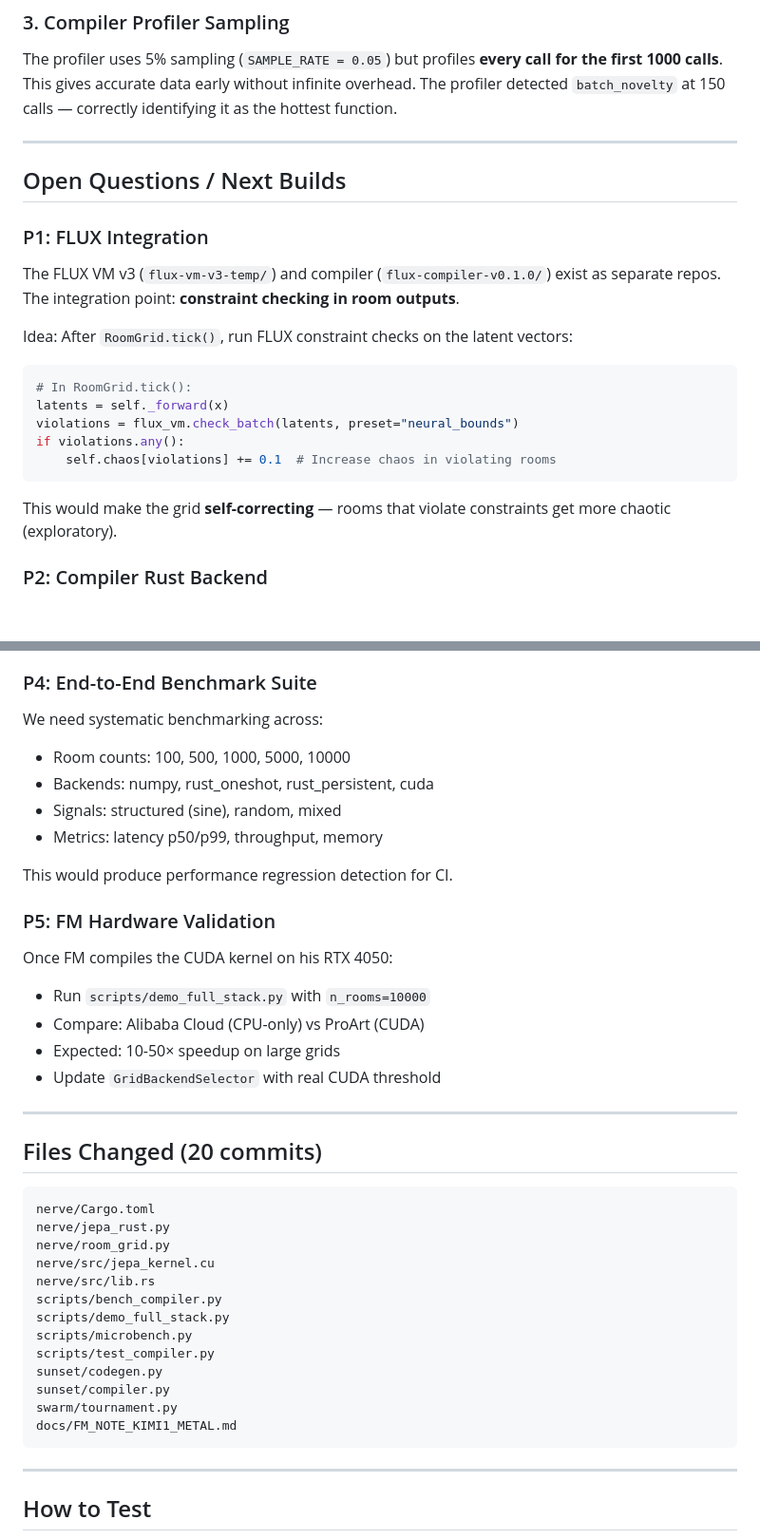
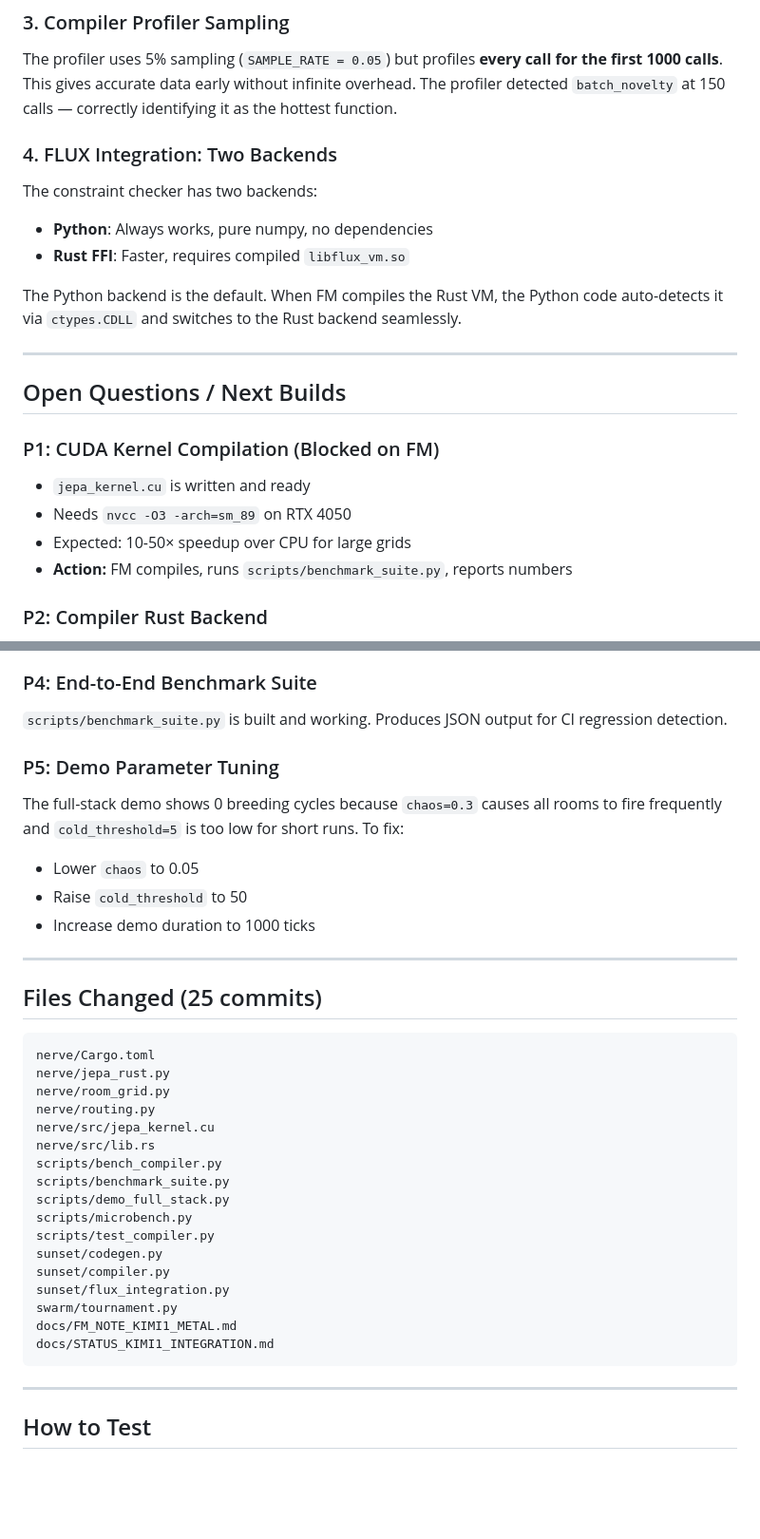
Before and after one commit to SuperInstance/sunset-ecosystem, a Markdown page: docs/STATUS_KIMI1_INTEGRATION.md, 2 parts joined by grey strips. Shown at 95% size. GitHub-like rendering; blank space fills up the shorter version.

````diff
--- a/docs/STATUS_KIMI1_INTEGRATION.md
+++ b/docs/STATUS_KIMI1_INTEGRATION.md
@@ -116,24 +122,24 @@ The auto-dispatch selects based on room count. For 2000 rooms, persistent is cle
 
 The profiler uses 5% sampling (`SAMPLE_RATE = 0.05`) but profiles **every call for the first 1000 calls**. This gives accurate data early without infinite overhead. The profiler detected `batch_novelty` at 150 calls — correctly identifying it as the hottest function.
 
+### 4. FLUX Integration: Two Backends
+
+The constraint checker has two backends:
+- **Python**: Always works, pure numpy, no dependencies
+- **Rust FFI**: Faster, requires compiled `libflux_vm.so`
+
+The Python backend is the default. When FM compiles the Rust VM, the Python code auto-detects it via `ctypes.CDLL` and switches to the Rust backend seamlessly.
+
 ---
 
 ## Open Questions / Next Builds
 
-### P1: FLUX Integration
+### P1: CUDA Kernel Compilation (Blocked on FM)
 
-The FLUX VM v3 (`flux-vm-v3-temp/`) and compiler (`flux-compiler-v0.1.0/`) exist as separate repos. The integration point: **constraint checking in room outputs**.
-
-Idea: After `RoomGrid.tick()`, run FLUX constraint checks on the latent vectors:
-```python
-# In RoomGrid.tick():
-latents = self._forward(x)
-violations = flux_vm.check_batch(latents, preset="neural_bounds")
-if violations.any():
-    self.chaos[violations] += 0.1  # Increase chaos in violating rooms
-```
-
-This would make the grid **self-correcting** — rooms that violate constraints get more chaotic (exploratory).
+- `jepa_kernel.cu` is written and ready
+- Needs `nvcc -O3 -arch=sm_89` on RTX 4050
+- Expected: 10-50× speedup over CPU for large grids
+- **Action:** FM compiles, runs `scripts/benchmark_suite.py`, reports numbers
 
 ### P2: Compiler Rust Backend
 
@@ -154,40 +160,37 @@ The breeder has `FluxVectorTable` integration but the vector table is empty in c
 
 ### P4: End-to-End Benchmark Suite
 
-We need systematic benchmarking across:
-- Room counts: 100, 500, 1000, 5000, 10000
-- Backends: numpy, rust_oneshot, rust_persistent, cuda
-- Signals: structured (sine), random, mixed
-- Metrics: latency p50/p99, throughput, memory
+`scripts/benchmark_suite.py` is built and working. Produces JSON output for CI regression detection.
 
-This would produce performance regression detection for CI.
+### P5: Demo Parameter Tuning
 
-### P5: FM Hardware Validation
-
-Once FM compiles the CUDA kernel on his RTX 4050:
-- Run `scripts/demo_full_stack.py` with `n_rooms=10000`
-- Compare: Alibaba Cloud (CPU-only) vs ProArt (CUDA)
-- Expected: 10-50× speedup on large grids
-- Update `GridBackendSelector` with real CUDA threshold
+The full-stack demo shows 0 breeding cycles because `chaos=0.3` causes all rooms to fire frequently and `cold_threshold=5` is too low for short runs. To fix:
+- Lower `chaos` to 0.05
+- Raise `cold_threshold` to 50
+- Increase demo duration to 1000 ticks
 
 ---
 
-## Files Changed (20 commits)
+## Files Changed (25 commits)
 
 ```
 nerve/Cargo.toml
 nerve/jepa_rust.py
 nerve/room_grid.py
+nerve/routing.py
 nerve/src/jepa_kernel.cu
 nerve/src/lib.rs
 scripts/bench_compiler.py
+scripts/benchmark_suite.py
 scripts/demo_full_stack.py
 scripts/microbench.py
 scripts/test_compiler.py
 sunset/codegen.py
 sunset/compiler.py
+sunset/flux_integration.py
 swarm/tournament.py
 docs/FM_NOTE_KIMI1_METAL.md
+docs/STATUS_KIMI1_INTEGRATION.md
 ```
 
 ---
````
Also changed, not shown: other parts of docs/STATUS_KIMI1_INTEGRATION.md (+51 -28 lines).
